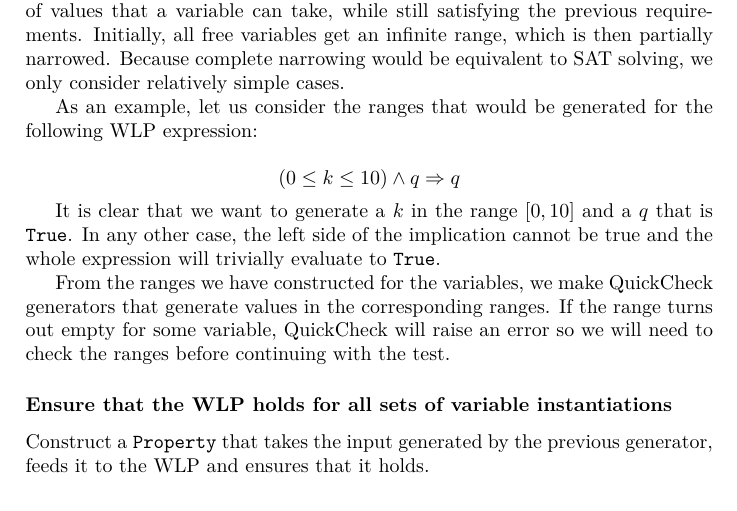
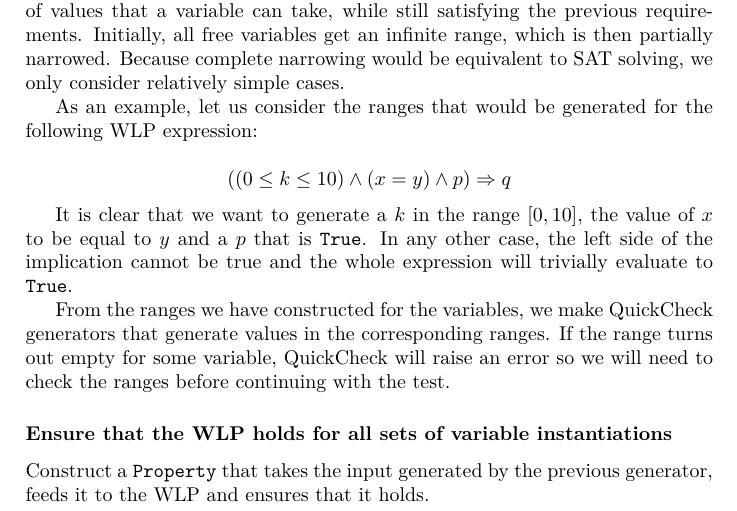
Before and after one commit to aochagavia/wlp, a LaTeX document (report/report.tex): part of page 4 of 5, cut so that both start at the same text. Compiled offline with XeLaTeX.

Commit message:
Talk about this improvement in the report

```diff
--- a/report/report.tex
+++ b/report/report.tex
@@ -212,11 +212,12 @@ relatively simple cases.
 As an example, let us consider the ranges that would be generated for the following WLP
 expression:
 
-\[ (0 \leq k \leq 10) \land q \Rightarrow q \]
+\[ ((0 \leq k \leq 10) \wedge (x = y) \wedge p) \Rightarrow q \]
 
-It is clear that we want to generate a $k$ in the range $[0, 10]$ and a $q$
-that is \texttt{True}. In any other case, the left side of the implication cannot
-be true and the whole expression will trivially evaluate to \texttt{True}.
+It is clear that we want to generate a $k$ in the range $[0, 10]$, the value of
+$x$ to be equal to $y$ and a $p$ that is \texttt{True}. In any other case, the
+left side of the implication cannot be true and the whole expression will
+trivially evaluate to \texttt{True}.
 
 From the ranges we have constructed for the variables, we make QuickCheck
 generators that generate values in the corresponding ranges. If the range turns
```
